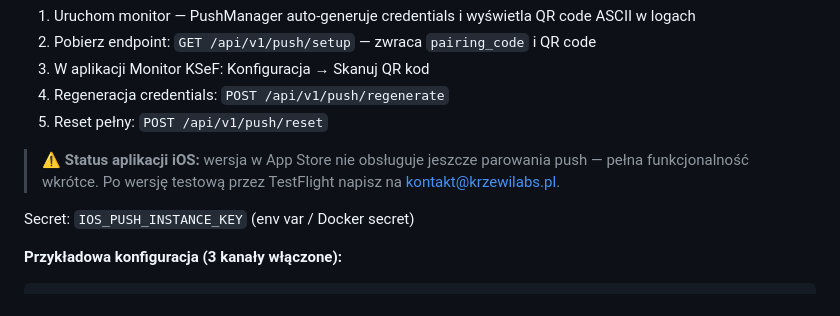
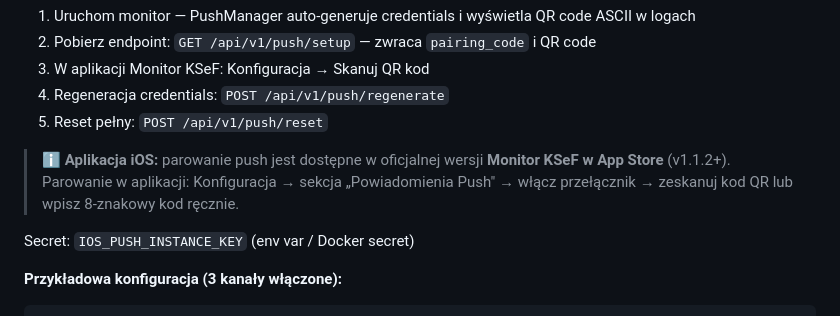
Before and after one commit to mlotocki2k/KSeF_Monitor, a Markdown page: README.md, the part around the change. Rendered like a GitHub page; folded sections open.

```diff
--- a/README.md
+++ b/README.md
@@ -349,7 +349,7 @@ System powiadomień obsługuje **6 kanałów** jednocześnie. Możesz włączyć
 4. Regeneracja credentials: `POST /api/v1/push/regenerate`
 5. Reset pełny: `POST /api/v1/push/reset`
 
-> ⚠ **Status aplikacji iOS:** wersja w App Store nie obsługuje jeszcze parowania push — pełna funkcjonalność wkrótce. Po wersję testową przez TestFlight napisz na [kontakt@krzewilabs.pl](mailto:kontakt@krzewilabs.pl).
+> ℹ️ **Aplikacja iOS:** parowanie push jest dostępne w oficjalnej wersji **Monitor KSeF w App Store** (v1.1.2+). Parowanie w aplikacji: Konfiguracja → sekcja „Powiadomienia Push" → włącz przełącznik → zeskanuj kod QR lub wpisz 8-znakowy kod ręcznie.
 
 Secret: `IOS_PUSH_INSTANCE_KEY` (env var / Docker secret)
 </details>
```
Also changed, not shown: docs/ROADMAP.md (+2 -2 lines), docs/TODO.md (+2 -2 lines).
